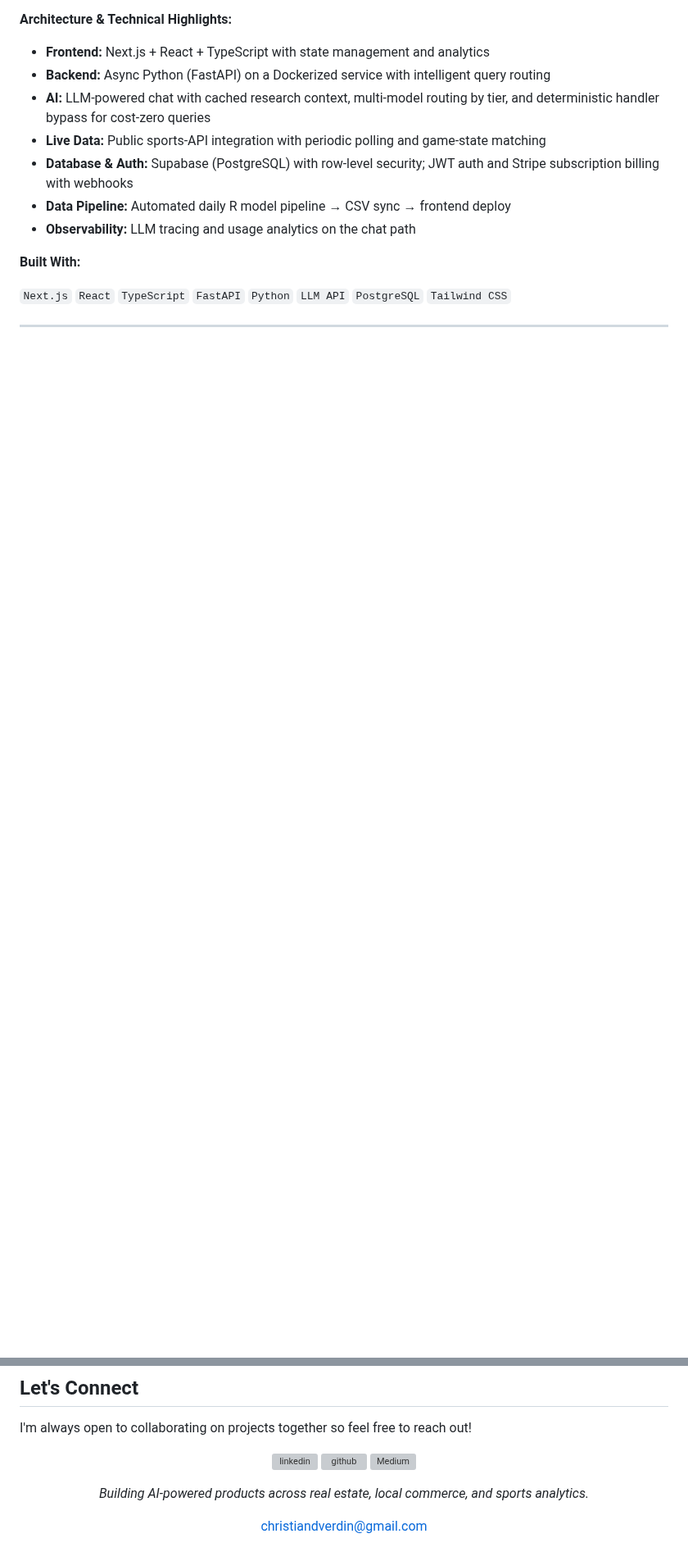
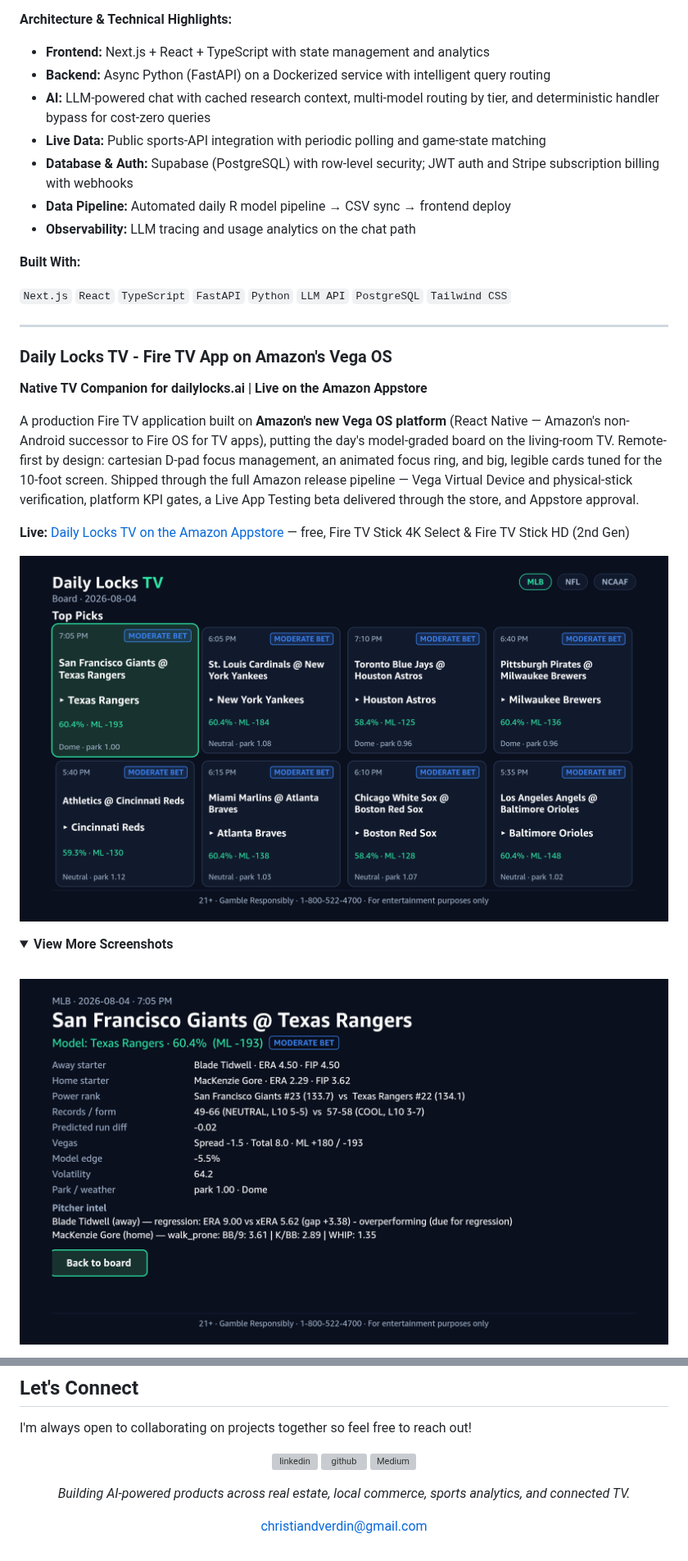
Before and after one commit to ChristianVerdin/ChristianVerdin, a Markdown page: README.md, 2 parts joined by grey strips. Shown at 82% size. GitHub-like rendering; pictures changed too: images/dailylocks_tv/board.png (added), images/dailylocks_tv/detail.png (added); folded sections open; blank space fills up the shorter version; grey boxes are pictures that could not be loaded.

```diff
--- a/README.md
+++ b/README.md
@@ -258,3 +260,22 @@ A full-stack application featuring an agentic AI system that turns pitcher stats
 
 ---
 
+### Daily Locks TV - Fire TV App on Amazon's Vega OS
+**Native TV Companion for dailylocks.ai | Live on the Amazon Appstore**
+
+A production Fire TV application built on **Amazon's new Vega OS platform** (React Native — Amazon's non-Android successor to Fire OS for TV apps), putting the day's model-graded board on the living-room TV. Remote-first by design: cartesian D-pad focus management, an animated focus ring, and big, legible cards tuned for the 10-foot screen. Shipped through the full Amazon release pipeline — Vega Virtual Device and physical-stick verification, platform KPI gates, a Live App Testing beta delivered through the store, and Appstore approval.
+
+**Live:** [Daily Locks TV on the Amazon Appstore](https://www.amazon.com/dp/B0GX2XTHJ9) — free, Fire TV Stick 4K Select & Fire TV Stick HD (2nd Gen)
+
+<p align="center">
+  <img src="./images/dailylocks_tv/board.png" width="800" alt="Daily Locks TV - Top Picks board with league pills, confidence tiers, and D-pad focus ring">
+</p>
+
+<details>
+<summary><b>View More Screenshots</b></summary>
+<br>
+<p align="center">
+  <img src="./images/dailylocks_tv/detail.png" width="800" alt="Daily Locks TV - Matchup detail with starters, power ranks, Vegas line, model edge, and pitcher intel">
+</p>
+</details>
+
@@ -367,7 +408,7 @@ I'm always open to collaborating on projects together so feel free to reach out!
 </p>
 
 <p align="center">
-  <i>Building AI-powered products across real estate, local commerce, and sports analytics.</i>
+  <i>Building AI-powered products across real estate, local commerce, sports analytics, and connected TV.</i>
 </p>
 
 <p align="center">
```
Also changed, not shown: other parts of README.md (+22 -0 lines).
